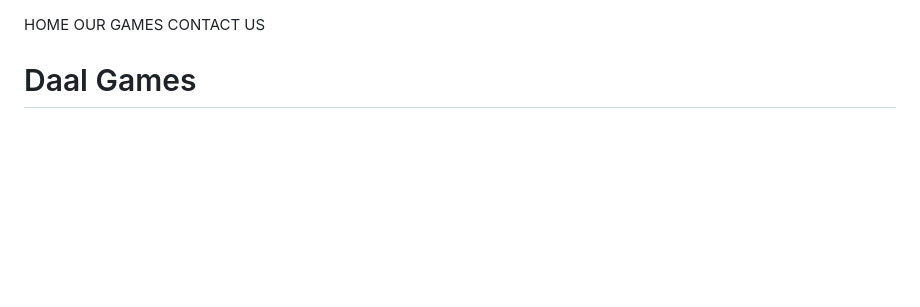
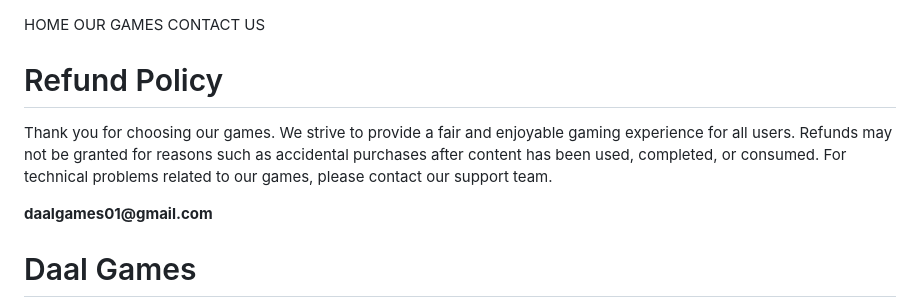
Before and after one commit to taptapgames1/Daal-Games, a Markdown page: README.md, the part around the change. GitHub-like rendering; blank space fills up the shorter version.

```diff
--- a/README.md
+++ b/README.md
@@ -64,6 +64,15 @@ section {
     <button onclick="showPage('contact')">CONTACT US</button>
 </nav>
 
+
+<section id="contact">
+    <h1>Refund Policy</h1>
+
+<p>
+Thank you for choosing our games. We strive to provide a fair and enjoyable gaming experience for all users. Refunds may not be granted for reasons such as accidental purchases after content has been used, completed, or consumed. For technical problems related to our games, please contact our support team.
+</p>
+    <p><b>daalgames01@gmail.com</b></p>
+</section>
 <!-- HOME -->
 <section id="home" class="active">
     <h1>Daal Games</h1>
```
